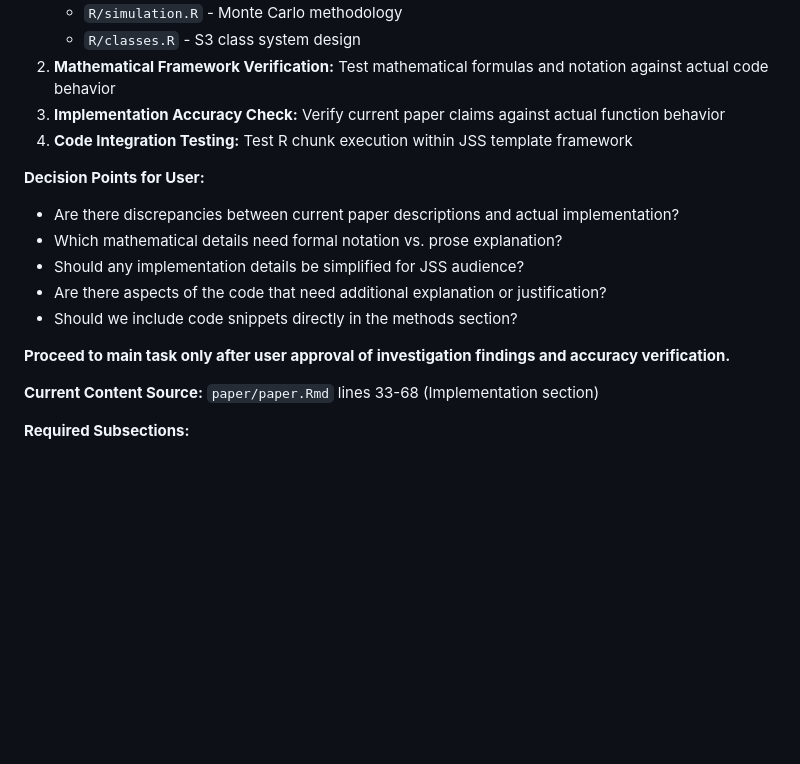
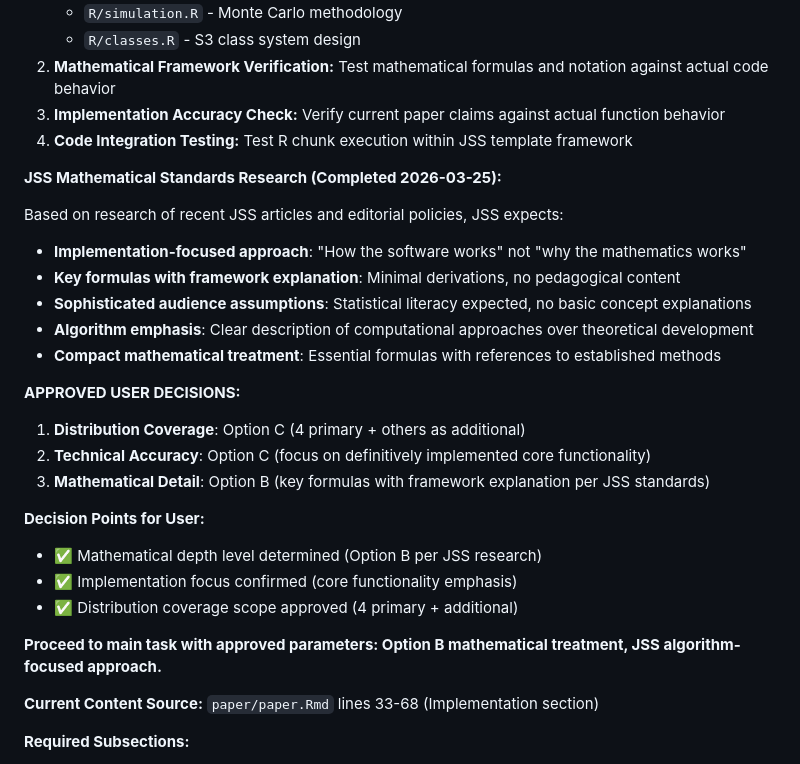
Before and after one commit to TeamMacLean/peppwR, a Markdown page: paper/conversion_tasks.md, the part around the change. GitHub-like rendering; blank space fills up the shorter version.

Commit message:
Document JSS mathematical standards research for Task 2.2

```diff
--- a/paper/conversion_tasks.md
+++ b/paper/conversion_tasks.md
@@ -190,14 +190,26 @@
 3. **Implementation Accuracy Check:** Verify current paper claims against actual function behavior
 4. **Code Integration Testing:** Test R chunk execution within JSS template framework
 
+**JSS Mathematical Standards Research (Completed 2026-03-25):**
+
+Based on research of recent JSS articles and editorial policies, JSS expects:
+- **Implementation-focused approach**: "How the software works" not "why the mathematics works"
+- **Key formulas with framework explanation**: Minimal derivations, no pedagogical content
+- **Sophisticated audience assumptions**: Statistical literacy expected, no basic concept explanations
+- **Algorithm emphasis**: Clear description of computational approaches over theoretical development
+- **Compact mathematical treatment**: Essential formulas with references to established methods
+
+**APPROVED USER DECISIONS:**
+1. **Distribution Coverage**: Option C (4 primary + others as additional)
+2. **Technical Accuracy**: Option C (focus on definitively implemented core functionality)
+3. **Mathematical Detail**: Option B (key formulas with framework explanation per JSS standards)
+
 **Decision Points for User:**
-- Are there discrepancies between current paper descriptions and actual implementation?
-- Which mathematical details need formal notation vs. prose explanation?
-- Should any implementation details be simplified for JSS audience?
-- Are there aspects of the code that need additional explanation or justification?
-- Should we include code snippets directly in the methods section?
+- ✅ Mathematical depth level determined (Option B per JSS research)
+- ✅ Implementation focus confirmed (core functionality emphasis)
+- ✅ Distribution coverage scope approved (4 primary + additional)
 
-**Proceed to main task only after user approval of investigation findings and accuracy verification.**
+**Proceed to main task with approved parameters: Option B mathematical treatment, JSS algorithm-focused approach.**
 
 **Current Content Source:** `paper/paper.Rmd` lines 33-68 (Implementation section)
 
```
